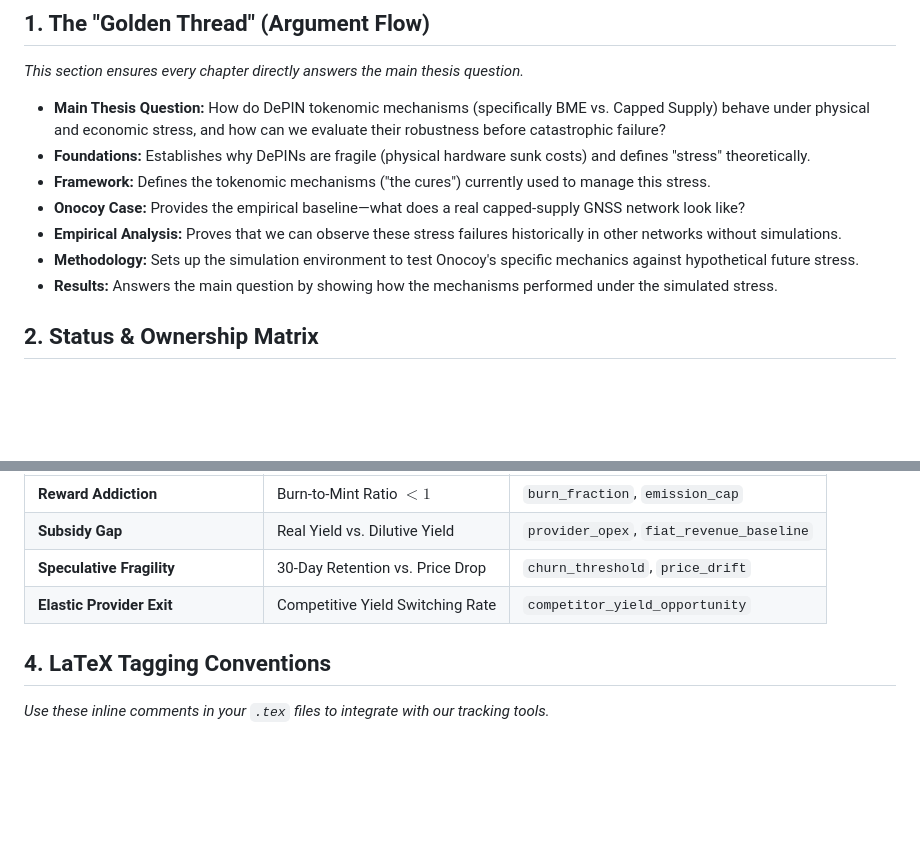
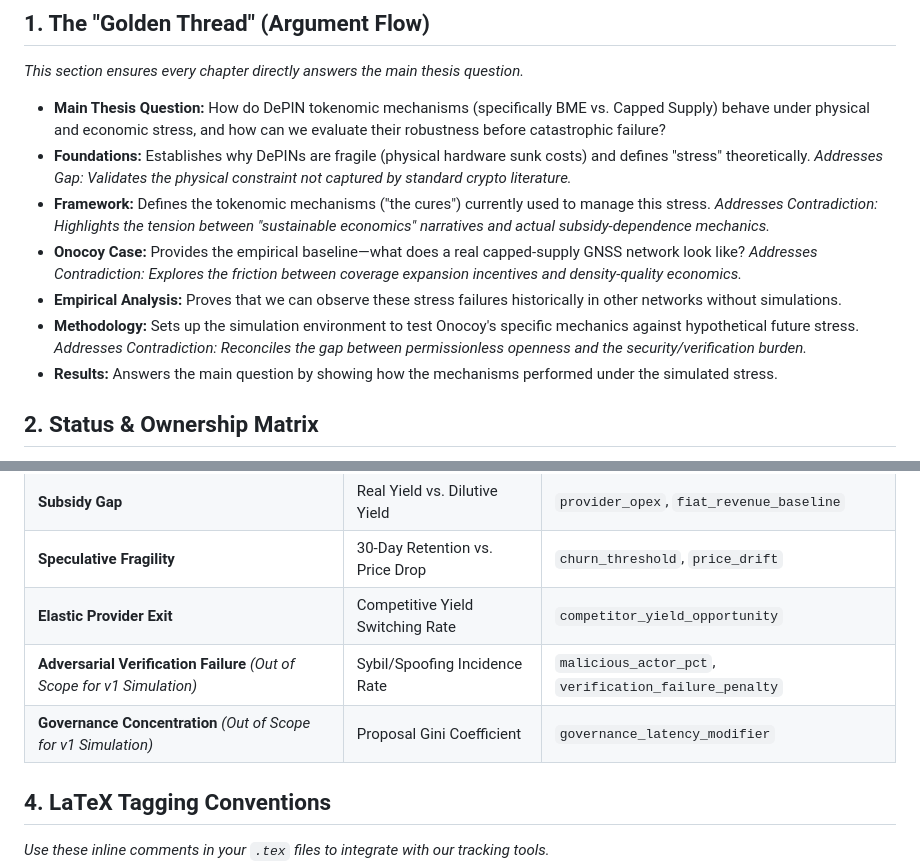
Before and after one commit to Devpen787/cas-depin-tokenomics, a Markdown page: THESIS_STRUCTURE.md, 2 parts joined by grey strips. GitHub-like rendering; blank space fills up the shorter version.

```diff
--- a/THESIS_STRUCTURE.md
+++ b/THESIS_STRUCTURE.md
@@ -6,11 +6,11 @@ This document is the central hub for the thesis. It maps out the "Golden Thread"
 *This section ensures every chapter directly answers the main thesis question.*
 
 - **Main Thesis Question:** How do DePIN tokenomic mechanisms (specifically BME vs. Capped Supply) behave under physical and economic stress, and how can we evaluate their robustness before catastrophic failure?
-- **Foundations:** Establishes why DePINs are fragile (physical hardware sunk costs) and defines "stress" theoretically.
-- **Framework:** Defines the tokenomic mechanisms ("the cures") currently used to manage this stress.
-- **Onocoy Case:** Provides the empirical baseline—what does a real capped-supply GNSS network look like?
+- **Foundations:** Establishes why DePINs are fragile (physical hardware sunk costs) and defines "stress" theoretically. *Addresses Gap: Validates the physical constraint not captured by standard crypto literature.*
+- **Framework:** Defines the tokenomic mechanisms ("the cures") currently used to manage this stress. *Addresses Contradiction: Highlights the tension between "sustainable economics" narratives and actual subsidy-dependence mechanics.*
+- **Onocoy Case:** Provides the empirical baseline—what does a real capped-supply GNSS network look like? *Addresses Contradiction: Explores the friction between coverage expansion incentives and density-quality economics.*
 - **Empirical Analysis:** Proves that we can observe these stress failures historically in other networks without simulations.
-- **Methodology:** Sets up the simulation environment to test Onocoy's specific mechanics against hypothetical future stress.
+- **Methodology:** Sets up the simulation environment to test Onocoy's specific mechanics against hypothetical future stress. *Addresses Contradiction: Reconciles the gap between permissionless openness and the security/verification burden.*
 - **Results:** Answers the main question by showing how the mechanisms performed under the simulated stress.
 
 ## 2. Status & Ownership Matrix
@@ -35,6 +35,8 @@ This document is the central hub for the thesis. It maps out the "Golden Thread"
 | **Subsidy Gap** | Real Yield vs. Dilutive Yield | `provider_opex`, `fiat_revenue_baseline` |
 | **Speculative Fragility** | 30-Day Retention vs. Price Drop | `churn_threshold`, `price_drift` |
 | **Elastic Provider Exit** | Competitive Yield Switching Rate | `competitor_yield_opportunity` |
+| **Adversarial Verification Failure** *(Out of Scope for v1 Simulation)* | Sybil/Spoofing Incidence Rate | `malicious_actor_pct`, `verification_failure_penalty` |
+| **Governance Concentration** *(Out of Scope for v1 Simulation)* | Proposal Gini Coefficient | `governance_latency_modifier` |
 
 ## 4. LaTeX Tagging Conventions
 *Use these inline comments in your `.tex` files to integrate with our tracking tools.*
```
Also changed, not shown: THESIS_OS.md (+3 -4 lines).
